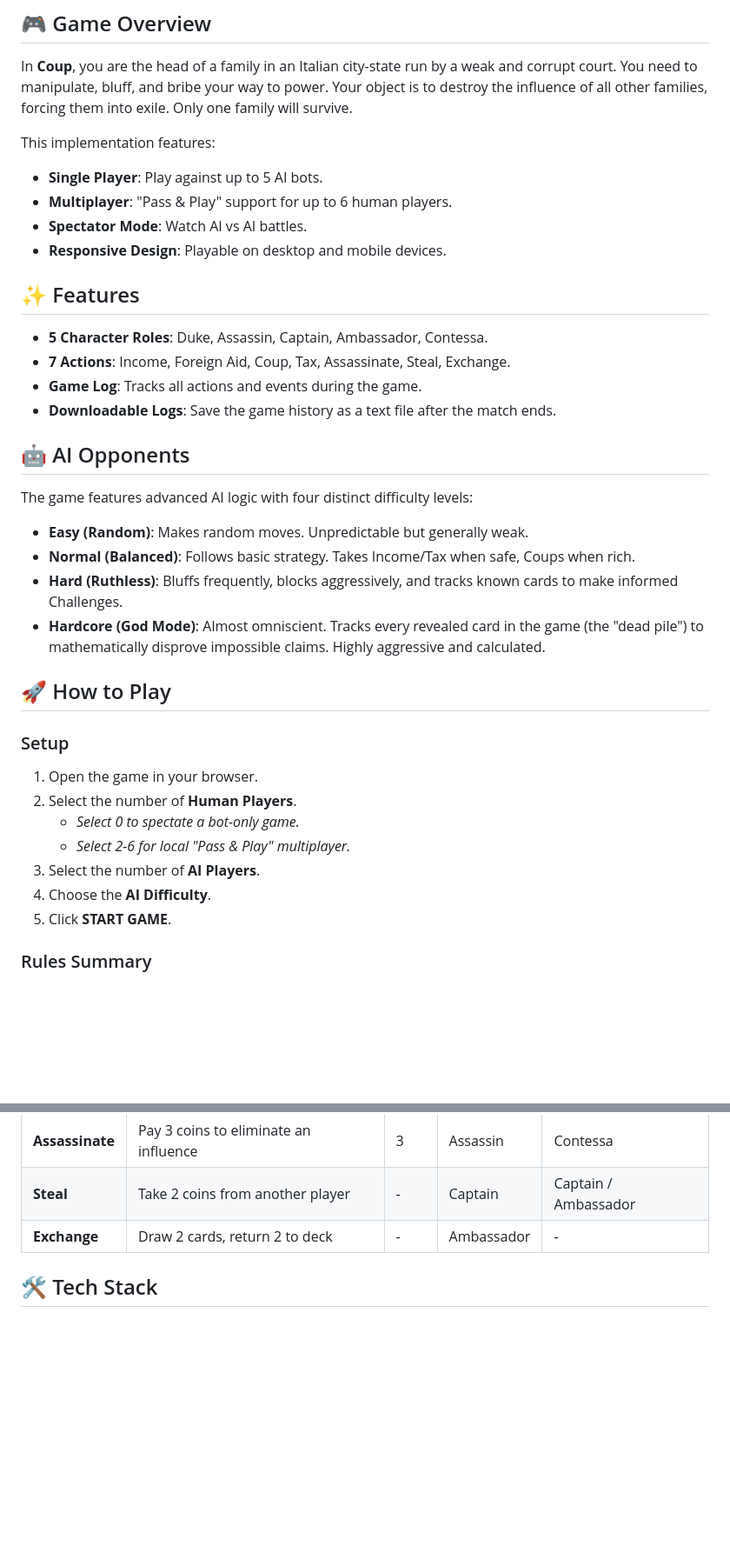
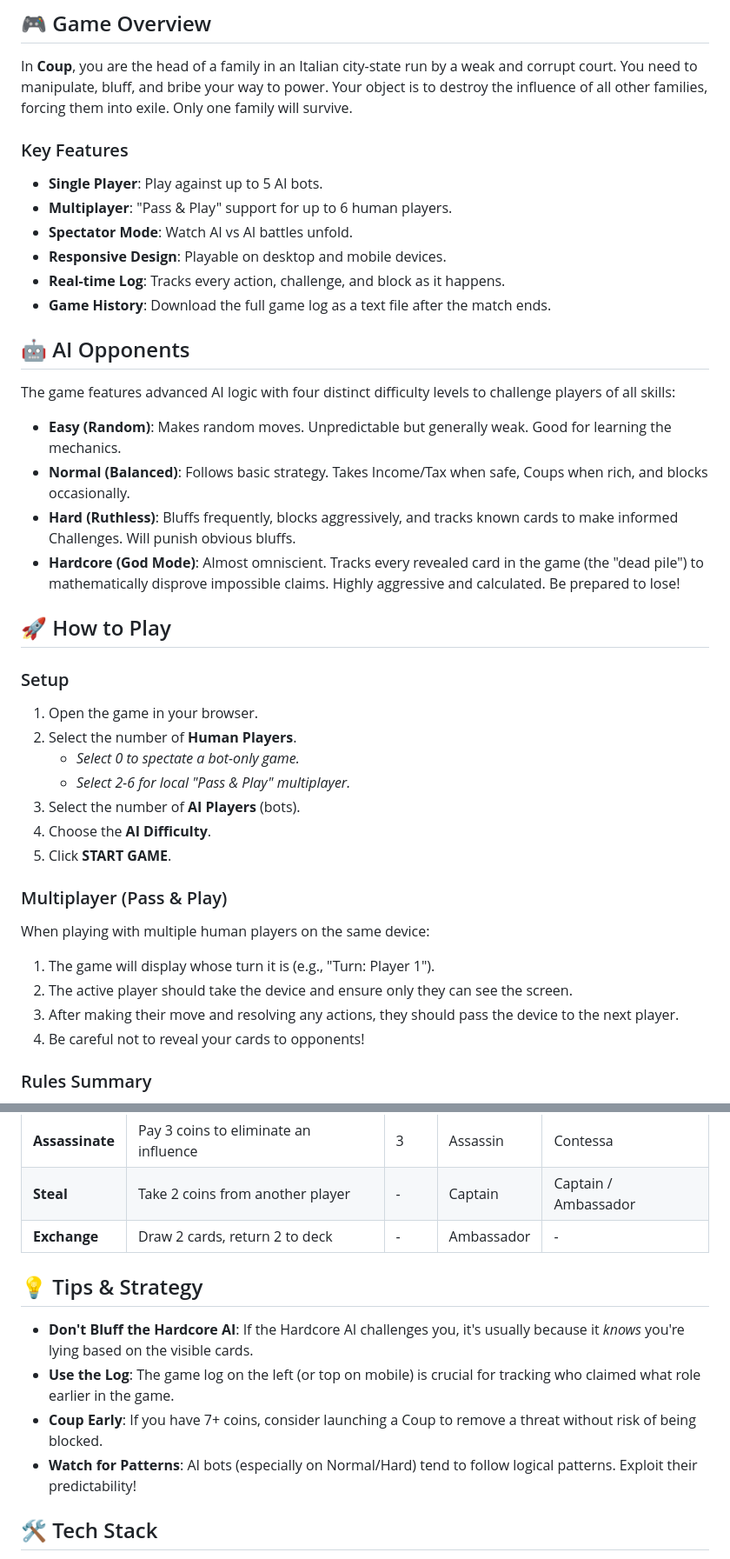
Before and after one commit to armansoor/testcoup, a Markdown page: README.md, 2 parts joined by grey strips. Shown at 87% size. GitHub-like rendering; blank space fills up the shorter version.

Commit message:
docs: Refine README with detailed gameplay and strategy tips
Enhanced the README to include specific instructions for 'Pass & Play' multiplayer etiquette, added a strategy section explaining AI behaviors, and emphasized the real-time game log feature.

Co-authored-by: armansoor <69514932+armansoor@users.noreply.github.com>

```diff
--- a/README.md
+++ b/README.md
@@ -8,27 +8,22 @@ A web-based implementation of the popular board game **Coup**, built with vanill
 
 In **Coup**, you are the head of a family in an Italian city-state run by a weak and corrupt court. You need to manipulate, bluff, and bribe your way to power. Your object is to destroy the influence of all other families, forcing them into exile. Only one family will survive.
 
-This implementation features:
+### Key Features
 -   **Single Player**: Play against up to 5 AI bots.
 -   **Multiplayer**: "Pass & Play" support for up to 6 human players.
--   **Spectator Mode**: Watch AI vs AI battles.
+-   **Spectator Mode**: Watch AI vs AI battles unfold.
 -   **Responsive Design**: Playable on desktop and mobile devices.
-
-## ✨ Features
-
--   **5 Character Roles**: Duke, Assassin, Captain, Ambassador, Contessa.
--   **7 Actions**: Income, Foreign Aid, Coup, Tax, Assassinate, Steal, Exchange.
--   **Game Log**: Tracks all actions and events during the game.
--   **Downloadable Logs**: Save the game history as a text file after the match ends.
+-   **Real-time Log**: Tracks every action, challenge, and block as it happens.
+-   **Game History**: Download the full game log as a text file after the match ends.
 
 ## 🤖 AI Opponents
 
-The game features advanced AI logic with four distinct difficulty levels:
+The game features advanced AI logic with four distinct difficulty levels to challenge players of all skills:
 
--   **Easy (Random)**: Makes random moves. Unpredictable but generally weak.
--   **Normal (Balanced)**: Follows basic strategy. Takes Income/Tax when safe, Coups when rich.
--   **Hard (Ruthless)**: Bluffs frequently, blocks aggressively, and tracks known cards to make informed Challenges.
--   **Hardcore (God Mode)**: Almost omniscient. Tracks every revealed card in the game (the "dead pile") to mathematically disprove impossible claims. Highly aggressive and calculated.
+-   **Easy (Random)**: Makes random moves. Unpredictable but generally weak. Good for learning the mechanics.
+-   **Normal (Balanced)**: Follows basic strategy. Takes Income/Tax when safe, Coups when rich, and blocks occasionally.
+-   **Hard (Ruthless)**: Bluffs frequently, blocks aggressively, and tracks known cards to make informed Challenges. Will punish obvious bluffs.
+-   **Hardcore (God Mode)**: Almost omniscient. Tracks every revealed card in the game (the "dead pile") to mathematically disprove impossible claims. Highly aggressive and calculated. Be prepared to lose!
 
 ## 🚀 How to Play
 
@@ -37,9 +32,16 @@ The game features advanced AI logic with four distinct difficulty levels:
 2.  Select the number of **Human Players**.
     -   *Select 0 to spectate a bot-only game.*
     -   *Select 2-6 for local "Pass & Play" multiplayer.*
-3.  Select the number of **AI Players**.
+3.  Select the number of **AI Players** (bots).
 4.  Choose the **AI Difficulty**.
 5.  Click **START GAME**.
+
+### Multiplayer (Pass & Play)
+When playing with multiple human players on the same device:
+1.  The game will display whose turn it is (e.g., "Turn: Player 1").
+2.  The active player should take the device and ensure only they can see the screen.
+3.  After making their move and resolving any actions, they should pass the device to the next player.
+4.  Be careful not to reveal your cards to opponents!
 
 ### Rules Summary
 -   Each player starts with **2 coins** and **2 influence cards** (face down).
@@ -61,6 +63,13 @@ The game features advanced AI logic with four distinct difficulty levels:
 | **Assassinate** | Pay 3 coins to eliminate an influence | 3 | Assassin | Contessa |
 | **Steal** | Take 2 coins from another player | - | Captain | Captain / Ambassador |
 | **Exchange** | Draw 2 cards, return 2 to deck | - | Ambassador | - |
+
+## 💡 Tips & Strategy
+
+-   **Don't Bluff the Hardcore AI**: If the Hardcore AI challenges you, it's usually because it *knows* you're lying based on the visible cards.
+-   **Use the Log**: The game log on the left (or top on mobile) is crucial for tracking who claimed what role earlier in the game.
+-   **Coup Early**: If you have 7+ coins, consider launching a Coup to remove a threat without risk of being blocked.
+-   **Watch for Patterns**: AI bots (especially on Normal/Hard) tend to follow logical patterns. Exploit their predictability!
 
 ## 🛠️ Tech Stack
 
```
